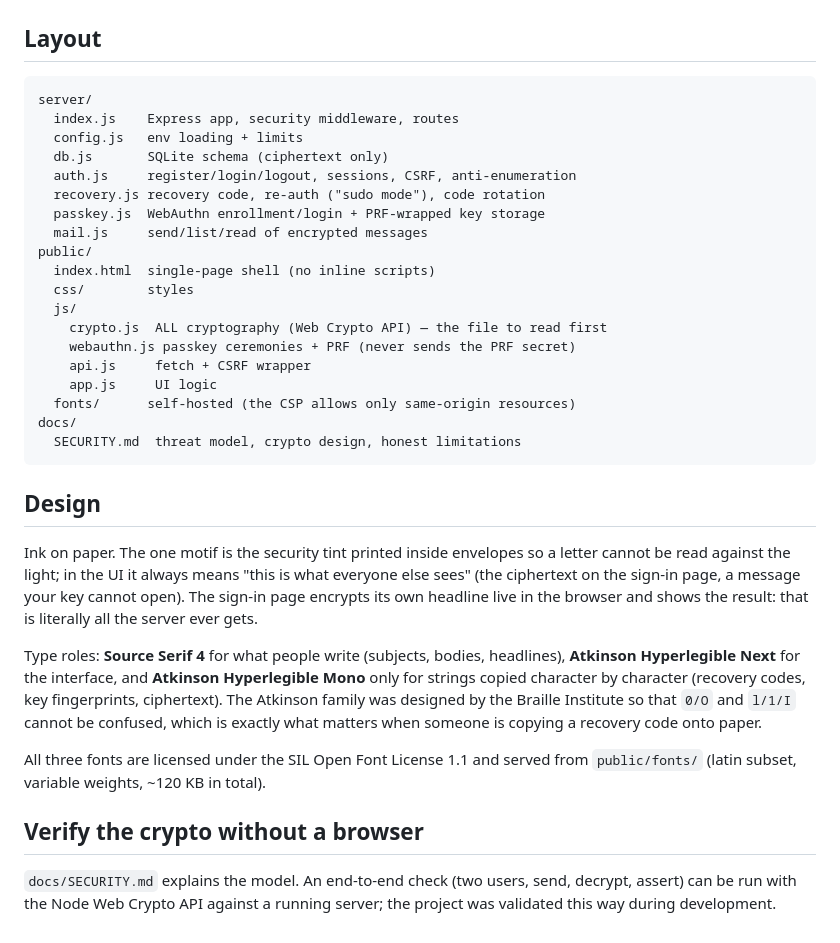
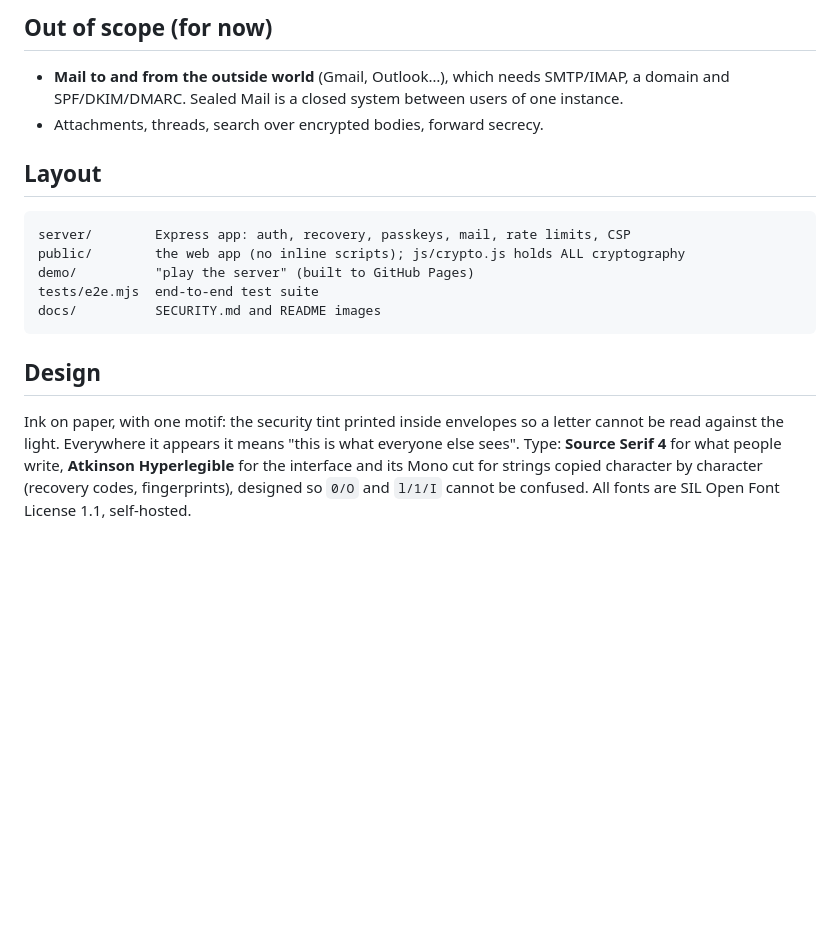
Before and after one commit to nacho995/sealed-mail, a Markdown page: README.md, the part around one of its changes. GitHub-like rendering; blank space fills up the shorter version.

````diff
--- a/README.md
+++ b/README.md
@@ -69,48 +142,25 @@ For production set `RP_ID` (e.g. `mail.example.com`) and `ORIGIN`
+## Out of scope (for now)
+
+- **Mail to and from the outside world** (Gmail, Outlook…), which needs SMTP/IMAP,
+  a domain and SPF/DKIM/DMARC. Sealed Mail is a closed system between users of one
+  instance.
+- Attachments, threads, search over encrypted bodies, forward secrecy.
 
 ## Layout
 
 ```
-server/
-  index.js    Express app, security middleware, routes
-  config.js   env loading + limits
-  db.js       SQLite schema (ciphertext only)
-  auth.js     register/login/logout, sessions, CSRF, anti-enumeration
-  recovery.js recovery code, re-auth ("sudo mode"), code rotation
-  passkey.js  WebAuthn enrollment/login + PRF-wrapped key storage
-  mail.js     send/list/read of encrypted messages
-public/
-  index.html  single-page shell (no inline scripts)
-  css/        styles
-  js/
-    crypto.js  ALL cryptography (Web Crypto API) — the file to read first
-    webauthn.js passkey ceremonies + PRF (never sends the PRF secret)
-    api.js     fetch + CSRF wrapper
-    app.js     UI logic
-  fonts/      self-hosted (the CSP allows only same-origin resources)
-docs/
-  SECURITY.md  threat model, crypto design, honest limitations
+server/        Express app: auth, recovery, passkeys, mail, rate limits, CSP
+public/        the web app (no inline scripts); js/crypto.js holds ALL cryptography
+demo/          "play the server" (built to GitHub Pages)
+tests/e2e.mjs  end-to-end test suite
+docs/          SECURITY.md and README images
 ```
 
 ## Design
 
-Ink on paper. The one motif is the security tint printed inside envelopes so a
-letter cannot be read against the light; in the UI it always means "this is what
-everyone else sees" (the ciphertext on the sign-in page, a message your key cannot
-open). The sign-in page encrypts its own headline live in the browser and shows the
-result: that is literally all the server ever gets.
-
-Type roles: **Source Serif 4** for what people write (subjects, bodies, headlines),
-**Atkinson Hyperlegible Next** for the interface, and **Atkinson Hyperlegible Mono**
-only for strings copied character by character (recovery codes, key fingerprints,
-ciphertext). The Atkinson family was designed by the Braille Institute so that
-`0/O` and `l/1/I` cannot be confused, which is exactly what matters when someone is
-copying a recovery code onto paper.
-
-All three fonts are licensed under the SIL Open Font License 1.1 and served from
-`public/fonts/` (latin subset, variable weights, ~120 KB in total).
-
-## Verify the crypto without a browser
-
-`docs/SECURITY.md` explains the model. An end-to-end check (two users, send,
-decrypt, assert) can be run with the Node Web Crypto API against a running server;
-the project was validated this way during development.
+Ink on paper, with one motif: the security tint printed inside envelopes so a letter
+cannot be read against the light. Everywhere it appears it means "this is what
+everyone else sees". Type: **Source Serif 4** for what people write, **Atkinson
+Hyperlegible** for the interface and its Mono cut for strings copied character by
+character (recovery codes, fingerprints), designed so `0/O` and `l/1/I` cannot be
+confused. All fonts are SIL Open Font License 1.1, self-hosted.
````
Also changed, not shown: other parts of README.md (+114 -41 lines), docs/images/app-inbox.jpg (added), docs/images/app-security.jpg (added), docs/images/app-sign-in.jpg (added), docs/images/demo-swap-the-key.jpg (added), docs/images/demo-tamper.jpg (added), 13 other files.
